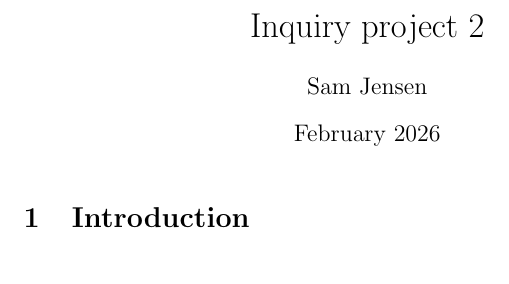
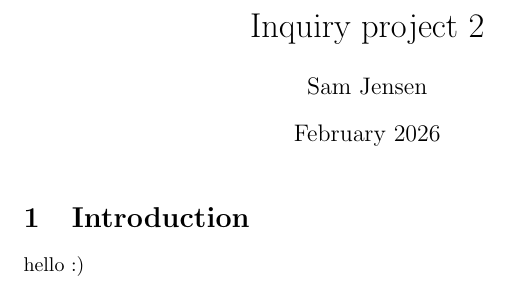
Before and after one commit to Samjensen1/inquiry-project-2, a LaTeX document (main.tex): part of the page, cut so that both start at the same text. Compiled offline with pdfLaTeX.

Commit message:
added noting

```diff
--- a/main.tex
+++ b/main.tex
@@ -11,4 +11,6 @@
 
 \section{Introduction}
 
+hello :)
+
 \end{document}
```
